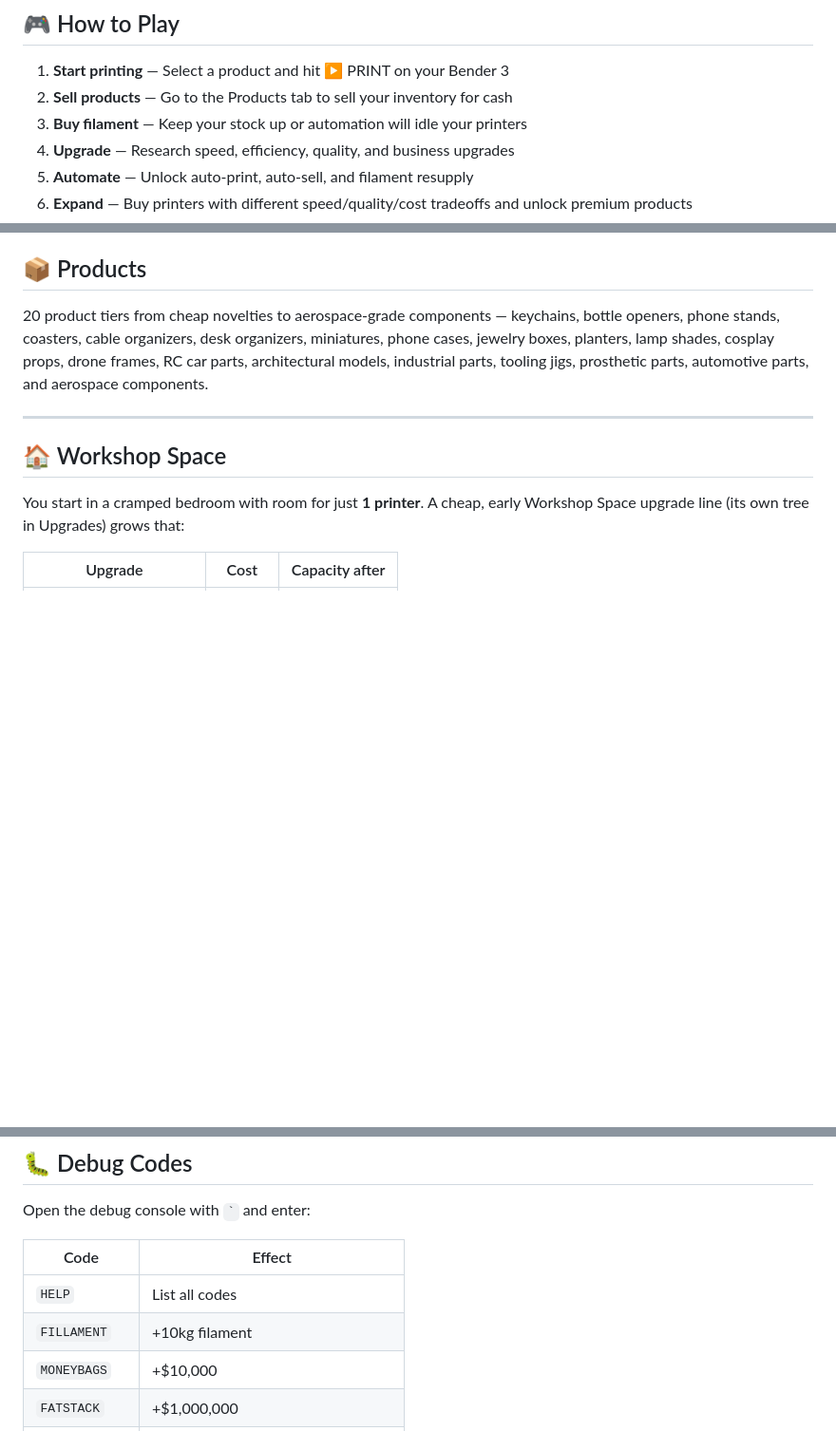
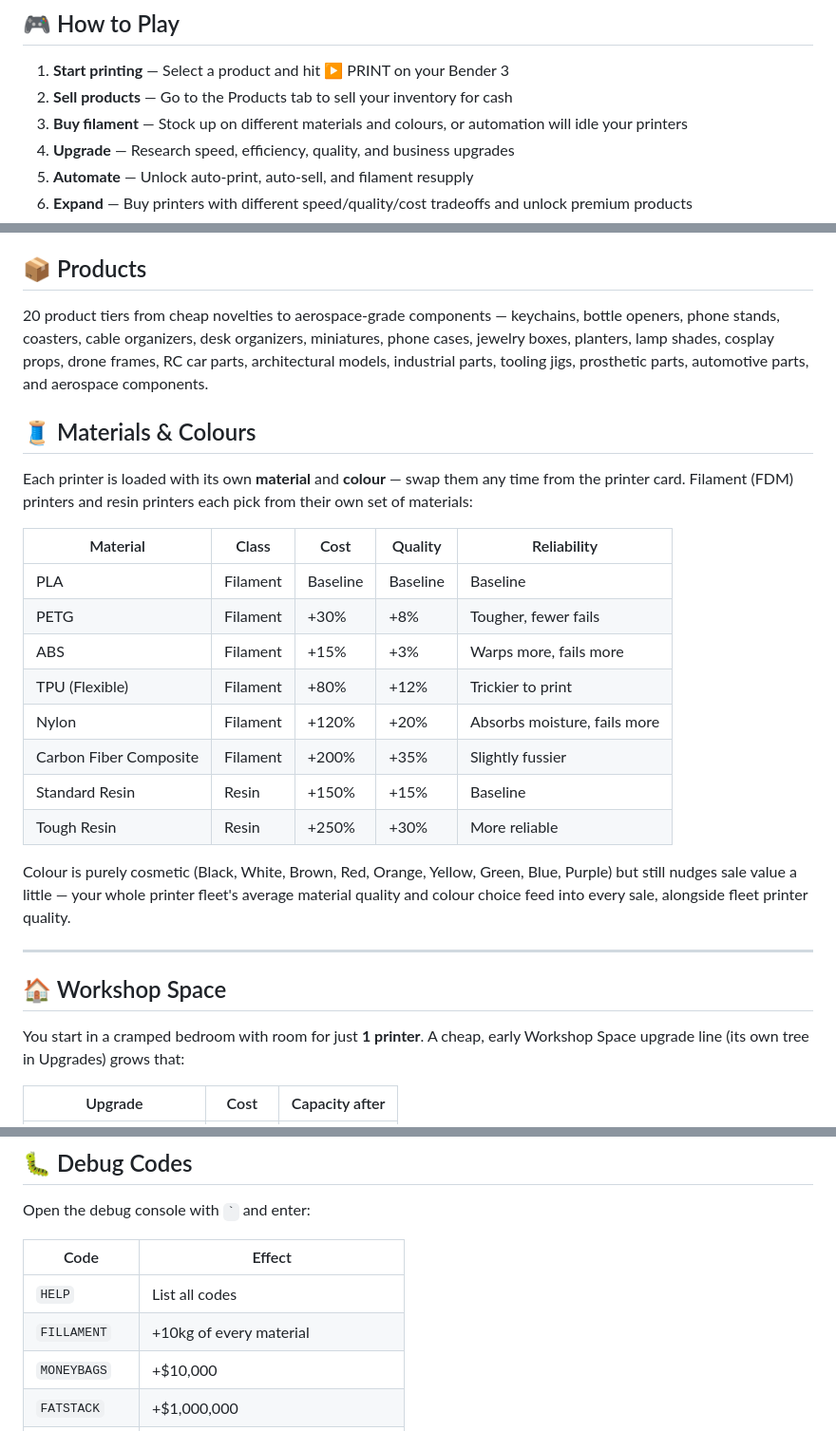
Before and after one commit to TheBooleanJulian/3dp-tycoon, a Markdown page: README.md, 3 parts joined by grey strips. Shown at 95% size. Rendered like a GitHub page; blank space fills up the shorter version.

```diff
--- a/README.md
+++ b/README.md
@@ -23,7 +25,7 @@ An idle incremental business simulator where you grow a home-based 3D printing o
 
 1. **Start printing** — Select a product and hit ▶ PRINT on your Bender 3
 2. **Sell products** — Go to the Products tab to sell your inventory for cash
-3. **Buy filament** — Keep your stock up or automation will idle your printers
+3. **Buy filament** — Stock up on different materials and colours, or automation will idle your printers
 4. **Upgrade** — Research speed, efficiency, quality, and business upgrades
 5. **Automate** — Unlock auto-print, auto-sell, and filament resupply
 6. **Expand** — Buy printers with different speed/quality/cost tradeoffs and unlock premium products
@@ -68,6 +77,23 @@ Every printer trades off **speed**, **quality** (product value multiplier) and *
 ## 📦 Products
 
 20 product tiers from cheap novelties to aerospace-grade components — keychains, bottle openers, phone stands, coasters, cable organizers, desk organizers, miniatures, phone cases, jewelry boxes, planters, lamp shades, cosplay props, drone frames, RC car parts, architectural models, industrial parts, tooling jigs, prosthetic parts, automotive parts, and aerospace components.
+
+## 🧵 Materials & Colours
+
+Each printer is loaded with its own **material** and **colour** — swap them any time from the printer card. Filament (FDM) printers and resin printers each pick from their own set of materials:
+
+| Material | Class | Cost | Quality | Reliability |
+|---|---|---|---|---|
+| PLA | Filament | Baseline | Baseline | Baseline |
+| PETG | Filament | +30% | +8% | Tougher, fewer fails |
+| ABS | Filament | +15% | +3% | Warps more, fails more |
+| TPU (Flexible) | Filament | +80% | +12% | Trickier to print |
+| Nylon | Filament | +120% | +20% | Absorbs moisture, fails more |
+| Carbon Fiber Composite | Filament | +200% | +35% | Slightly fussier |
+| Standard Resin | Resin | +150% | +15% | Baseline |
+| Tough Resin | Resin | +250% | +30% | More reliable |
+
+Colour is purely cosmetic (Black, White, Brown, Red, Orange, Yellow, Green, Blue, Purple) but still nudges sale value a little — your whole printer fleet's average material quality and colour choice feed into every sale, alongside fleet printer quality.
 
 ---
 
@@ -144,7 +170,7 @@ Open the debug console with `` ` `` and enter:
 | Code | Effect |
 |---|---|
 | `HELP` | List all codes |
-| `FILLAMENT` | +10kg filament |
+| `FILLAMENT` | +10kg of every material |
 | `MONEYBAGS` | +$10,000 |
 | `FATSTACK` | +$1,000,000 |
 | `SPEEDRUN` | 5× speed for 60s |
```
Also changed, not shown: other parts of README.md (+30 -4 lines), assets/hero2.png (added), assets/hero3.png (added), 3 other files.
